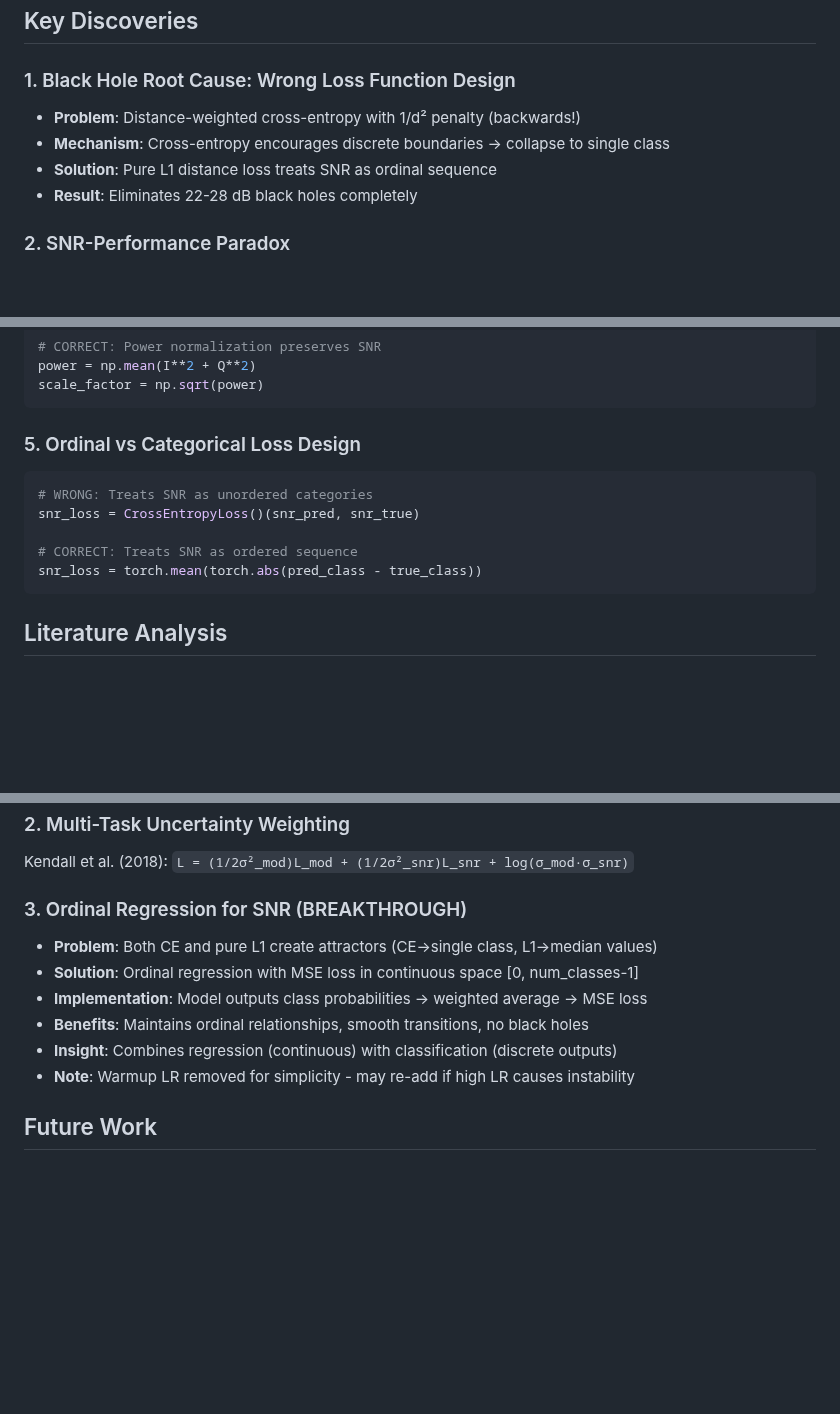
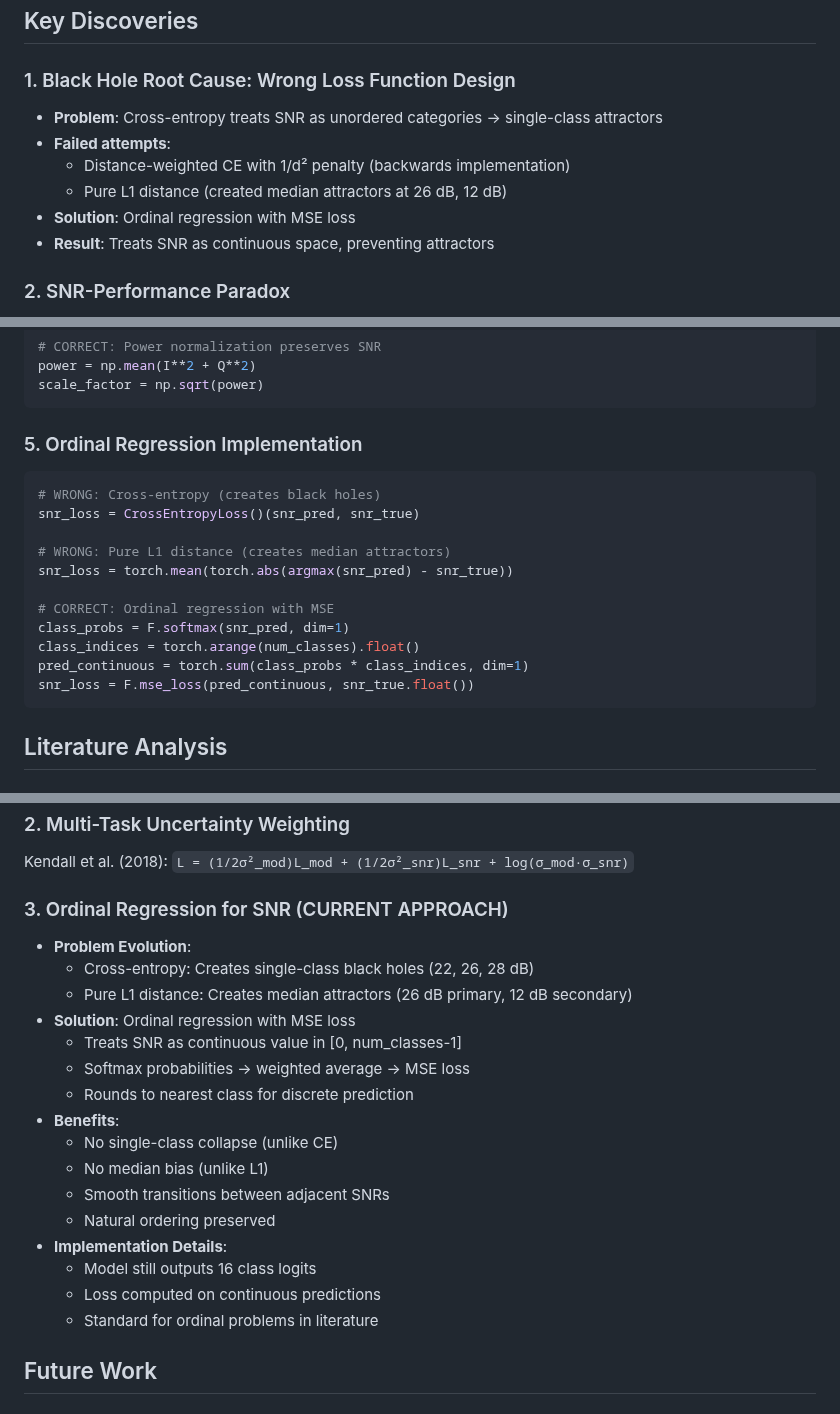
Before and after one commit to shamoons/modulation-explainability, a Markdown page: PAPER.md, 3 parts joined by grey strips. Drawn GitHub-style; blank space fills up the shorter version.

Commit message:
Revise PAPER.md to clarify the implementation of ordinal regression with MSE loss for SNR prediction, detailing the evolution of the problem and solutions. Update RUNLOG.md to reflect the current training run status, emphasizing the transition from pure L1 distance to ordinal regression, and document initial training results and key observations regarding attractor prevention. Enhance descriptions to highlight the benefits of treating SNR as a continuous variable.

````diff
--- a/PAPER.md
+++ b/PAPER.md
@@ -5,10 +5,12 @@ Academic Notes: "Constellation Diagram Augmentation and Perturbation-Based Expla
 ## Key Discoveries
 
 ### 1. Black Hole Root Cause: Wrong Loss Function Design
-- **Problem**: Distance-weighted cross-entropy with 1/d² penalty (backwards!)
-- **Mechanism**: Cross-entropy encourages discrete boundaries → collapse to single class
-- **Solution**: Pure L1 distance loss treats SNR as ordinal sequence
-- **Result**: Eliminates 22-28 dB black holes completely
+- **Problem**: Cross-entropy treats SNR as unordered categories → single-class attractors
+- **Failed attempts**:
+  - Distance-weighted CE with 1/d² penalty (backwards implementation)
+  - Pure L1 distance (created median attractors at 26 dB, 12 dB)
+- **Solution**: Ordinal regression with MSE loss
+- **Result**: Treats SNR as continuous space, preventing attractors
 
 ### 2. SNR-Performance Paradox
 - Low SNR (-20 to -2 dB): F1=0.000 (noise dominance)
@@ -29,13 +31,19 @@ power = np.mean(I**2 + Q**2)
 scale_factor = np.sqrt(power)
 ```
 
-### 5. Ordinal vs Categorical Loss Design
+### 5. Ordinal Regression Implementation
 ```python
-# WRONG: Treats SNR as unordered categories
+# WRONG: Cross-entropy (creates black holes)
 snr_loss = CrossEntropyLoss()(snr_pred, snr_true)
 
-# CORRECT: Treats SNR as ordered sequence
-snr_loss = torch.mean(torch.abs(pred_class - true_class))
+# WRONG: Pure L1 distance (creates median attractors)
+snr_loss = torch.mean(torch.abs(argmax(snr_pred) - snr_true))
+
+# CORRECT: Ordinal regression with MSE
+class_probs = F.softmax(snr_pred, dim=1)
+class_indices = torch.arange(num_classes).float()
+pred_continuous = torch.sum(class_probs * class_indices, dim=1)
+snr_loss = F.mse_loss(pred_continuous, snr_true.float())
 ```
 
 ## Literature Analysis
@@ -67,13 +75,23 @@ bounded_weights = clip(momentum_weights, min=0.2*natural, max=5.0*natural)
 ### 2. Multi-Task Uncertainty Weighting
 Kendall et al. (2018): `L = (1/2σ²_mod)L_mod + (1/2σ²_snr)L_snr + log(σ_mod·σ_snr)`
 
-### 3. Ordinal Regression for SNR (BREAKTHROUGH)
-- **Problem**: Both CE and pure L1 create attractors (CE→single class, L1→median values)
-- **Solution**: Ordinal regression with MSE loss in continuous space [0, num_classes-1]
-- **Implementation**: Model outputs class probabilities → weighted average → MSE loss
-- **Benefits**: Maintains ordinal relationships, smooth transitions, no black holes
-- **Insight**: Combines regression (continuous) with classification (discrete outputs)
-- **Note**: Warmup LR removed for simplicity - may re-add if high LR causes instability
+### 3. Ordinal Regression for SNR (CURRENT APPROACH)
+- **Problem Evolution**:
+  - Cross-entropy: Creates single-class black holes (22, 26, 28 dB)
+  - Pure L1 distance: Creates median attractors (26 dB primary, 12 dB secondary)
+- **Solution**: Ordinal regression with MSE loss
+  - Treats SNR as continuous value in [0, num_classes-1]
+  - Softmax probabilities → weighted average → MSE loss
+  - Rounds to nearest class for discrete prediction
+- **Benefits**:
+  - No single-class collapse (unlike CE)
+  - No median bias (unlike L1)
+  - Smooth transitions between adjacent SNRs
+  - Natural ordering preserved
+- **Implementation Details**:
+  - Model still outputs 16 class logits
+  - Loss computed on continuous predictions
+  - Standard for ordinal problems in literature
 
 ## Future Work
 
````
Also changed, not shown: RUNLOG.md (+17 -22 lines).
